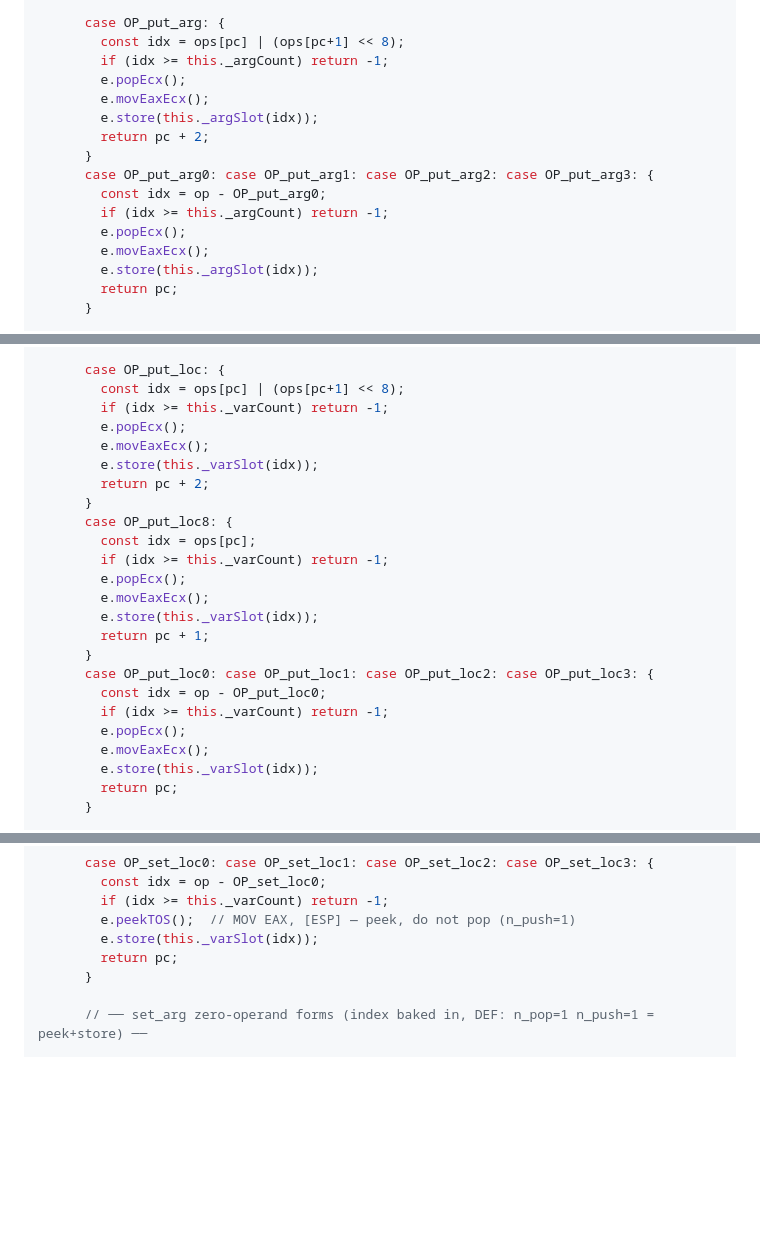
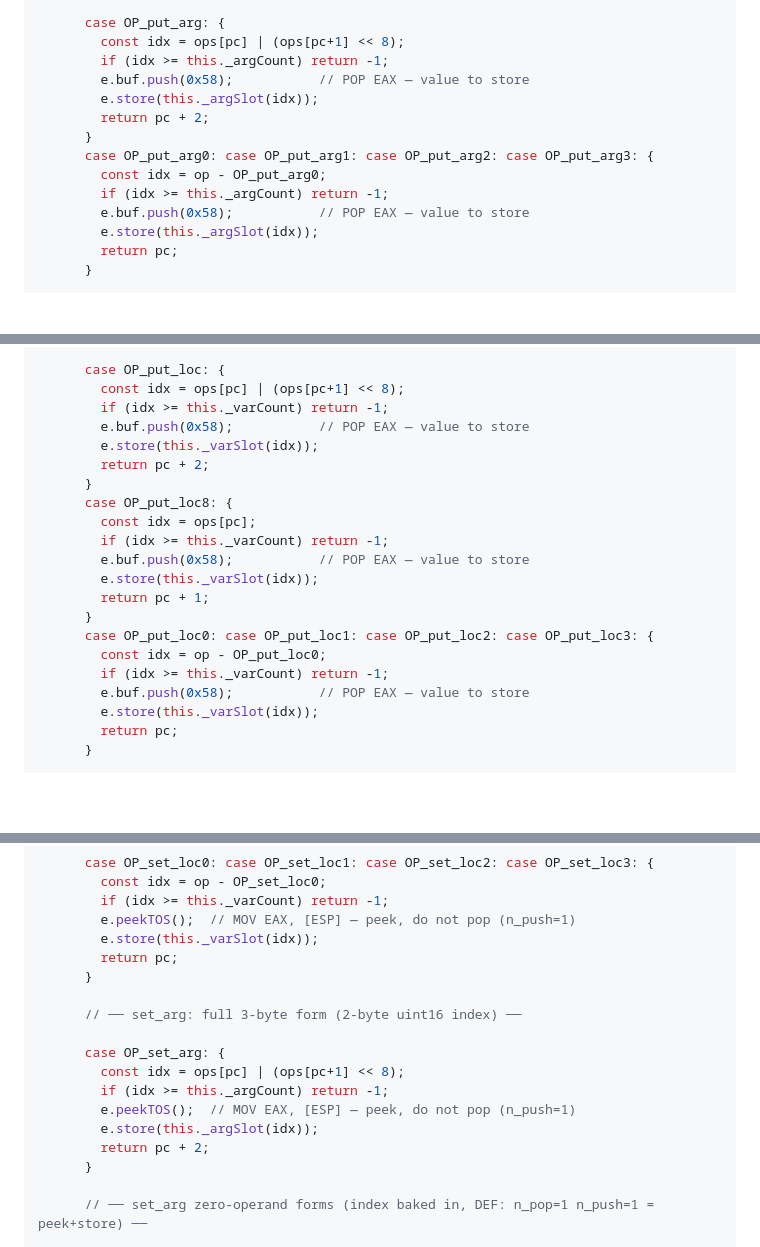
Before and after one commit to chobot2014/JSOS, a Markdown page: docs/jit-unrolled-plan.md, 3 parts joined by grey strips. Rendered like a GitHub page; blank space fills up the shorter version.

Commit message:
feat(jit): optimize argument handling by replacing pop/move with direct store operations

```diff
--- a/docs/jit-unrolled-plan.md
+++ b/docs/jit-unrolled-plan.md
@@ -2403,16 +2403,14 @@ export class QJSJITCompiler {
       case OP_put_arg: {
         const idx = ops[pc] | (ops[pc+1] << 8);
         if (idx >= this._argCount) return -1;
-        e.popEcx();
-        e.movEaxEcx();
+        e.buf.push(0x58);           // POP EAX — value to store
         e.store(this._argSlot(idx));
         return pc + 2;
       }
       case OP_put_arg0: case OP_put_arg1: case OP_put_arg2: case OP_put_arg3: {
         const idx = op - OP_put_arg0;
         if (idx >= this._argCount) return -1;
-        e.popEcx();
-        e.movEaxEcx();
+        e.buf.push(0x58);           // POP EAX — value to store
         e.store(this._argSlot(idx));
         return pc;
       }
@@ -2446,24 +2444,21 @@ export class QJSJITCompiler {
       case OP_put_loc: {
         const idx = ops[pc] | (ops[pc+1] << 8);
         if (idx >= this._varCount) return -1;
-        e.popEcx();
-        e.movEaxEcx();
+        e.buf.push(0x58);           // POP EAX — value to store
         e.store(this._varSlot(idx));
         return pc + 2;
       }
       case OP_put_loc8: {
         const idx = ops[pc];
         if (idx >= this._varCount) return -1;
-        e.popEcx();
-        e.movEaxEcx();
+        e.buf.push(0x58);           // POP EAX — value to store
         e.store(this._varSlot(idx));
         return pc + 1;
       }
       case OP_put_loc0: case OP_put_loc1: case OP_put_loc2: case OP_put_loc3: {
         const idx = op - OP_put_loc0;
         if (idx >= this._varCount) return -1;
-        e.popEcx();
-        e.movEaxEcx();
+        e.buf.push(0x58);           // POP EAX — value to store
         e.store(this._varSlot(idx));
         return pc;
       }
@@ -2527,6 +2522,16 @@ export class QJSJITCompiler {
         return pc;
       }
 
+      // ── set_arg: full 3-byte form (2-byte uint16 index) ──
+
+      case OP_set_arg: {
+        const idx = ops[pc] | (ops[pc+1] << 8);
+        if (idx >= this._argCount) return -1;
+        e.peekTOS();  // MOV EAX, [ESP] — peek, do not pop (n_push=1)
+        e.store(this._argSlot(idx));
+        return pc + 2;
+      }
+
       // ── set_arg zero-operand forms (index baked in, DEF: n_pop=1 n_push=1 = peek+store) ──
 
       case OP_set_arg0: case OP_set_arg1: case OP_set_arg2: case OP_set_arg3: {
```
